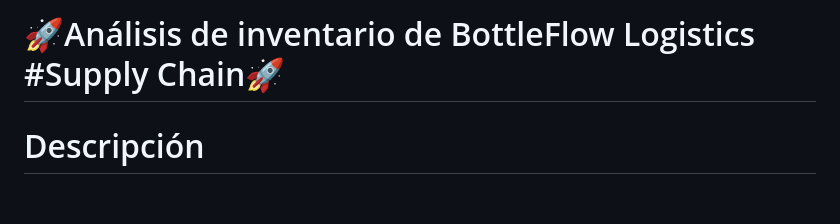
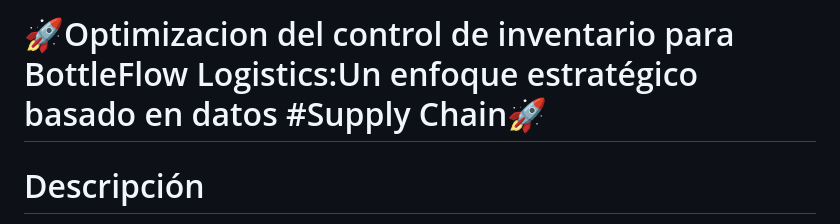
Before and after one commit to No-Country-simulation/c22-29-ft-data-bi, a Markdown page: README.md, the part around the change. Rendered like a GitHub page; blank space fills up the shorter version.

Commit message:
avance titulo

```diff
--- a/README.md
+++ b/README.md
@@ -1,4 +1,4 @@
-# 🚀Análisis de inventario de BottleFlow Logistics #Supply Chain🚀
+# 🚀Optimizacion del control de inventario para BottleFlow Logistics:Un enfoque estratégico basado en datos #Supply Chain🚀
 
 # Descripción
 
```
